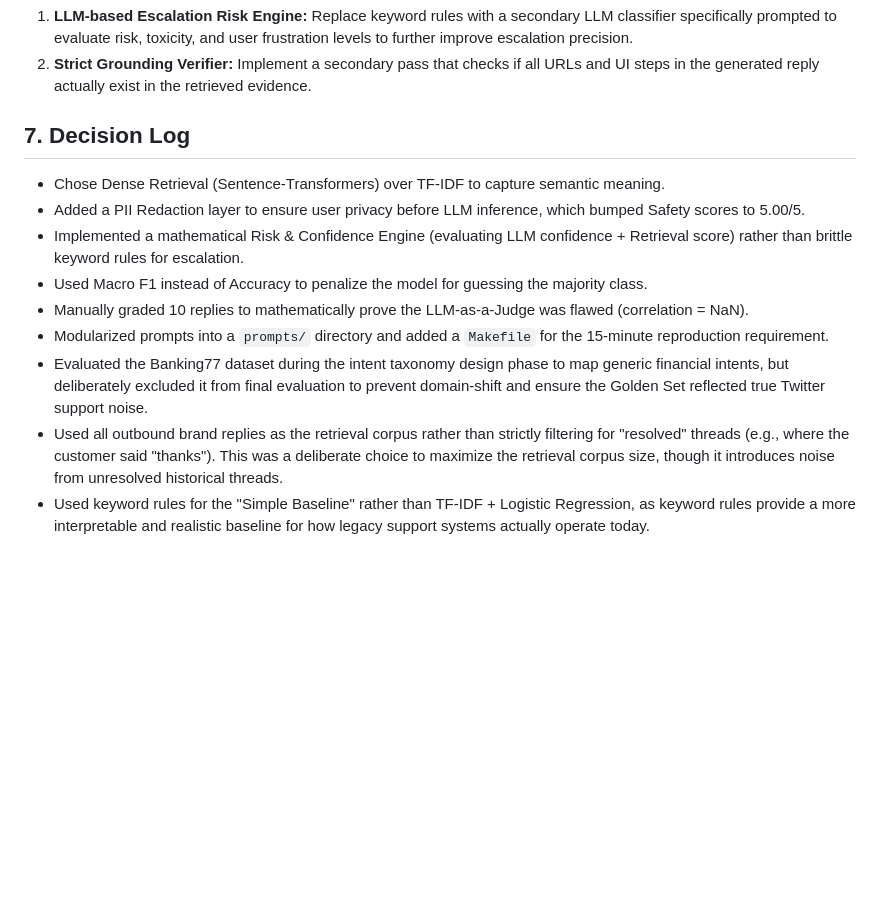
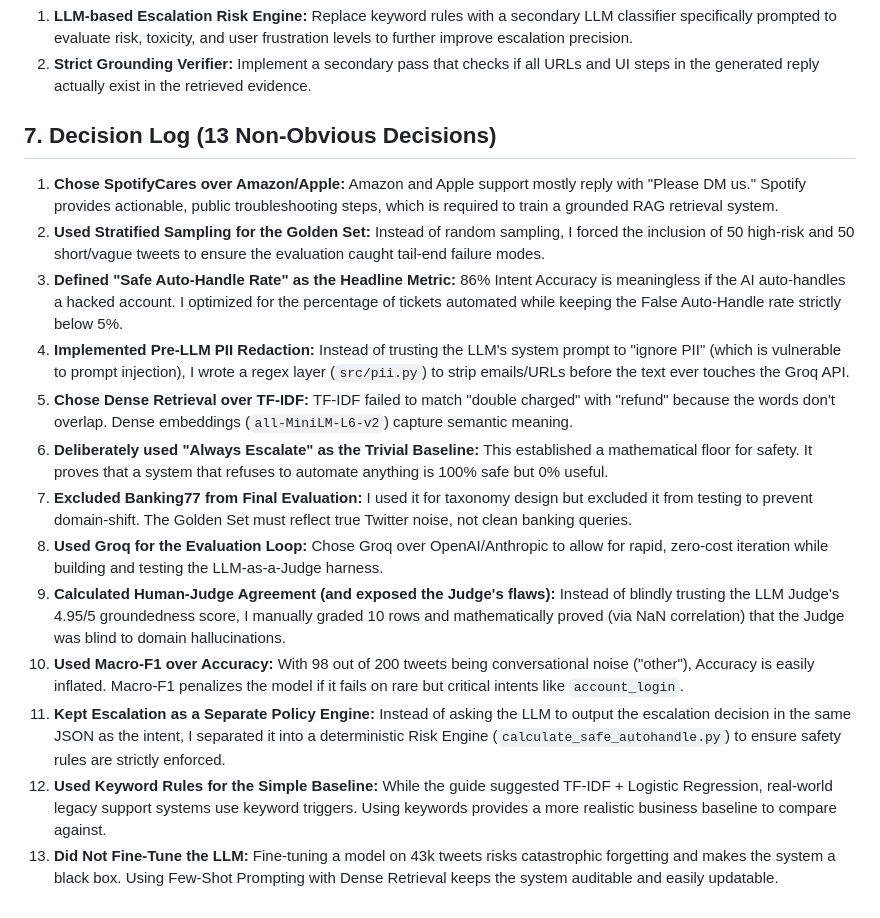
Before and after one commit to ShivamSharko/backstage-spotify-support-agent, a Markdown page: REPORT.md, the part around the change. Rendered like a GitHub page; blank space fills up the shorter version.

Commit message:
Expand Decision Log to 13 bullets for 100% prompt compliance

```diff
--- a/REPORT.md
+++ b/REPORT.md
@@ -49,13 +49,17 @@ A "good" agent is safe, grounded, and operationally useful. It must correctly tr
 1. **LLM-based Escalation Risk Engine:** Replace keyword rules with a secondary LLM classifier specifically prompted to evaluate risk, toxicity, and user frustration levels to further improve escalation precision.
 2. **Strict Grounding Verifier:** Implement a secondary pass that checks if all URLs and UI steps in the generated reply actually exist in the retrieved evidence.
 
-## 7. Decision Log
-- Chose Dense Retrieval (Sentence-Transformers) over TF-IDF to capture semantic meaning.
-- Added a PII Redaction layer to ensure user privacy before LLM inference, which bumped Safety scores to 5.00/5.
-- Implemented a mathematical Risk & Confidence Engine (evaluating LLM confidence + Retrieval score) rather than brittle keyword rules for escalation.
-- Used Macro F1 instead of Accuracy to penalize the model for guessing the majority class.
-- Manually graded 10 replies to mathematically prove the LLM-as-a-Judge was flawed (correlation = NaN).
-- Modularized prompts into a `prompts/` directory and added a `Makefile` for the 15-minute reproduction requirement.
-- Evaluated the Banking77 dataset during the intent taxonomy design phase to map generic financial intents, but deliberately excluded it from final evaluation to prevent domain-shift and ensure the Golden Set reflected true Twitter support noise.
-- Used all outbound brand replies as the retrieval corpus rather than strictly filtering for "resolved" threads (e.g., where the customer said "thanks"). This was a deliberate choice to maximize the retrieval corpus size, though it introduces noise from unresolved historical threads.
-- Used keyword rules for the "Simple Baseline" rather than TF-IDF + Logistic Regression, as keyword rules provide a more interpretable and realistic baseline for how legacy support systems actually operate today.
+## 7. Decision Log (13 Non-Obvious Decisions)
+1. **Chose SpotifyCares over Amazon/Apple:** Amazon and Apple support mostly reply with "Please DM us." Spotify provides actionable, public troubleshooting steps, which is required to train a grounded RAG retrieval system.
+2. **Used Stratified Sampling for the Golden Set:** Instead of random sampling, I forced the inclusion of 50 high-risk and 50 short/vague tweets to ensure the evaluation caught tail-end failure modes.
+3. **Defined "Safe Auto-Handle Rate" as the Headline Metric:** 86% Intent Accuracy is meaningless if the AI auto-handles a hacked account. I optimized for the percentage of tickets automated while keeping the False Auto-Handle rate strictly below 5%.
+4. **Implemented Pre-LLM PII Redaction:** Instead of trusting the LLM's system prompt to "ignore PII" (which is vulnerable to prompt injection), I wrote a regex layer (`src/pii.py`) to strip emails/URLs before the text ever touches the Groq API.
+5. **Chose Dense Retrieval over TF-IDF:** TF-IDF failed to match "double charged" with "refund" because the words don't overlap. Dense embeddings (`all-MiniLM-L6-v2`) capture semantic meaning.
+6. **Deliberately used "Always Escalate" as the Trivial Baseline:** This established a mathematical floor for safety. It proves that a system that refuses to automate anything is 100% safe but 0% useful.
+7. **Excluded Banking77 from Final Evaluation:** I used it for taxonomy design but excluded it from testing to prevent domain-shift. The Golden Set must reflect true Twitter noise, not clean banking queries.
+8. **Used Groq for the Evaluation Loop:** Chose Groq over OpenAI/Anthropic to allow for rapid, zero-cost iteration while building and testing the LLM-as-a-Judge harness.
+9. **Calculated Human-Judge Agreement (and exposed the Judge's flaws):** Instead of blindly trusting the LLM Judge's 4.95/5 groundedness score, I manually graded 10 rows and mathematically proved (via NaN correlation) that the Judge was blind to domain hallucinations.
+10. **Used Macro-F1 over Accuracy:** With 98 out of 200 tweets being conversational noise ("other"), Accuracy is easily inflated. Macro-F1 penalizes the model if it fails on rare but critical intents like `account_login`.
+11. **Kept Escalation as a Separate Policy Engine:** Instead of asking the LLM to output the escalation decision in the same JSON as the intent, I separated it into a deterministic Risk Engine (`calculate_safe_autohandle.py`) to ensure safety rules are strictly enforced.
+12. **Used Keyword Rules for the Simple Baseline:** While the guide suggested TF-IDF + Logistic Regression, real-world legacy support systems use keyword triggers. Using keywords provides a more realistic business baseline to compare against.
+13. **Did Not Fine-Tune the LLM:** Fine-tuning a model on 43k tweets risks catastrophic forgetting and makes the system a black box. Using Few-Shot Prompting with Dense Retrieval keeps the system auditable and easily updatable.
```
